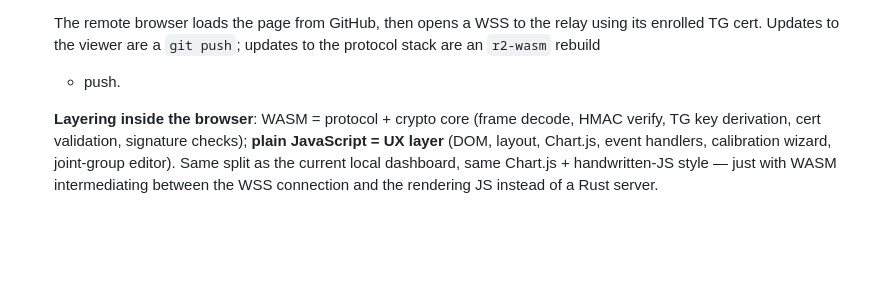
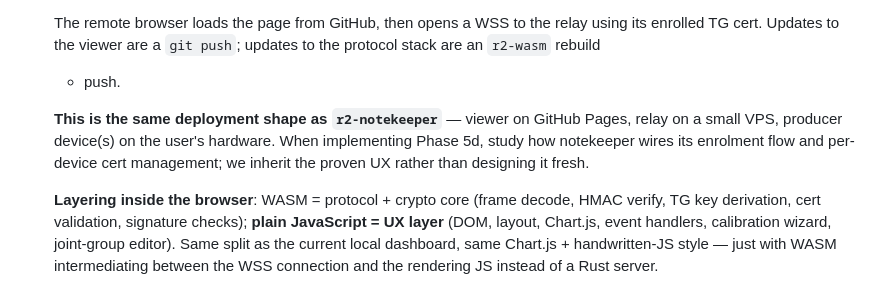
Before and after one commit to reality2-ai/r2-rocker, a Markdown page: AI-CONTEXT.md, the part around the change. GitHub-like rendering; blank space fills up the shorter version.

Commit message:
docs: confirm Phase 5d deployment shape == r2-notekeeper's
User confirmed: GitHub-hosted viewer + relay + producer is exactly
the model r2-notekeeper already runs. Recording this lineage in
AI-CONTEXT so when we implement Phase 5d we crib the enrolment flow
+ per-device cert management from notekeeper rather than design
from scratch.

Co-Authored-By: Claude Opus 4.7 (1M context) <noreply@anthropic.com>

```diff
--- a/AI-CONTEXT.md
+++ b/AI-CONTEXT.md
@@ -100,6 +100,12 @@ charts updating in Chart.js. Hardware: ESP32-S3-DevKitC-1-N8R8 MAC
   the relay using its enrolled TG cert. Updates to the viewer are a
   `git push`; updates to the protocol stack are an `r2-wasm` rebuild
   + push.
+
+  **This is the same deployment shape as `r2-notekeeper`** — viewer
+  on GitHub Pages, relay on a small VPS, producer device(s) on the
+  user's hardware. When implementing Phase 5d, study how notekeeper
+  wires its enrolment flow and per-device cert management; we
+  inherit the proven UX rather than designing it fresh.
 
   **Layering inside the browser**: WASM = protocol + crypto core
   (frame decode, HMAC verify, TG key derivation, cert
```
